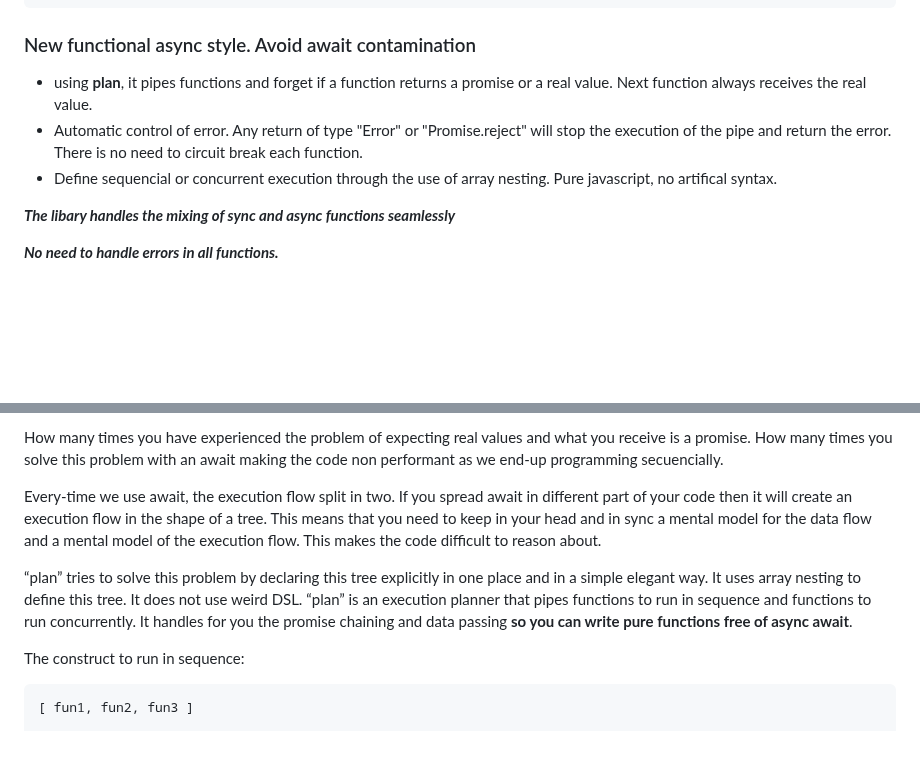
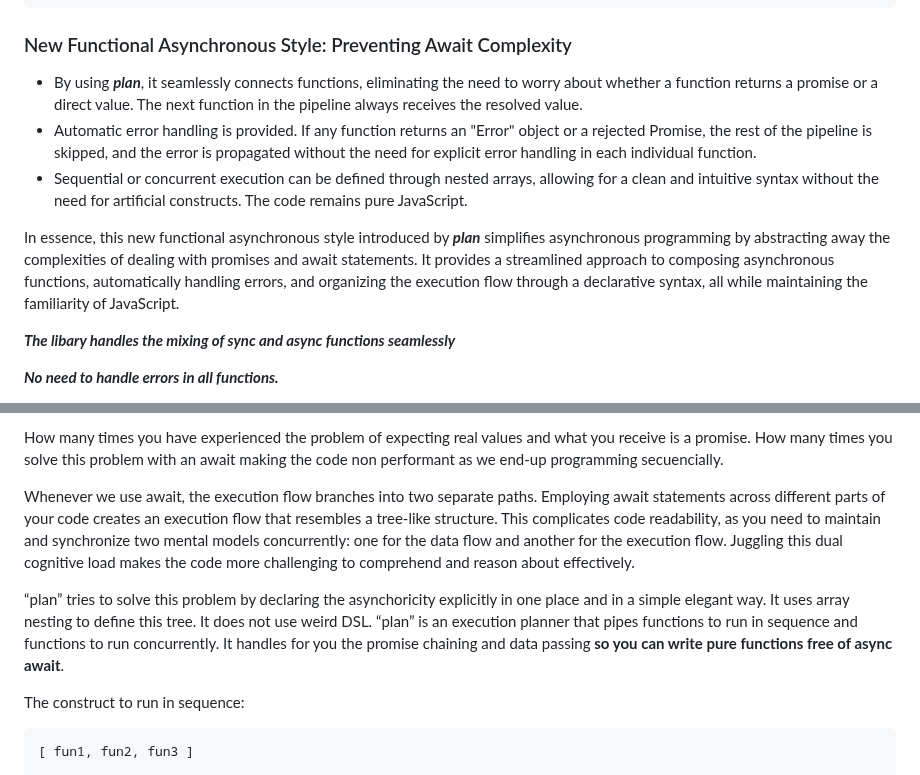
Before and after one commit to josuamanuel/js-awe, a Markdown page: README.md, 2 parts joined by grey strips. Rendered like a GitHub page; blank space fills up the shorter version.

Commit message:
Improve README

````diff
--- a/README.md
+++ b/README.md
@@ -50,11 +50,13 @@ function exportDemoFunctions() {
 }
 ```
 
-### New functional async style. Avoid await contamination
+### New Functional Asynchronous Style: Preventing Await Complexity
 
-* using **plan**, it pipes functions and forget if a function returns a promise or a real value. Next function always receives the real value.
-* Automatic control of error. Any return of type "Error" or "Promise.reject" will stop the execution of the pipe and return the error. There is no need to circuit break each function.
-* Define sequencial or concurrent execution through the use of array nesting. Pure javascript, no artifical syntax.
+* By using ***plan***, it seamlessly connects functions, eliminating the need to worry about whether a function returns a promise or a direct value. The next function in the pipeline always receives the resolved value.
+* Automatic error handling is provided. If any function returns an "Error" object or a rejected Promise, the rest of the pipeline is skipped, and the error is propagated without the need for explicit error handling in each individual function.
+* Sequential or concurrent execution can be defined through nested arrays, allowing for a clean and intuitive syntax without the need for artificial constructs. The code remains pure JavaScript.
+
+In essence, this new functional asynchronous style introduced by ***plan*** simplifies asynchronous programming by abstracting away the complexities of dealing with promises and await statements. It provides a streamlined approach to composing asynchronous functions, automatically handling errors, and organizing the execution flow through a declarative syntax, all while maintaining the familiarity of JavaScript.
 
 ***The libary handles the mixing of sync and async functions seamlessly***
 
@@ -104,9 +106,9 @@ Async await has done a lot to improve the readability of code when compared with
 
 How many times you have experienced the problem of expecting real values and what you receive is a promise. How many times you solve this problem with an await making the code non performant as we end-up programming secuencially.
 
-Every-time we use await, the execution flow split in two. If you spread await in different part of your code then it will create an execution flow in the shape of a tree. This means that you need to keep in your head and in sync a mental model for the data flow and a mental model of the execution flow. This makes the code difficult to reason about.
+Whenever we use await, the execution flow branches into two separate paths. Employing await statements across different parts of your code creates an execution flow that resembles a tree-like structure. This complicates code readability, as you need to maintain and synchronize two mental models concurrently: one for the data flow and another for the execution flow. Juggling this dual cognitive load makes the code more challenging to comprehend and reason about effectively.
 
-“plan” tries to solve this problem by declaring this tree explicitly in one place and in a simple elegant way. It uses array nesting to define this tree. It does not use weird DSL. “plan” is an execution planner that pipes functions to run in sequence and functions to run concurrently. It handles for you the promise chaining and data passing **so you can write pure functions free of async await**.
+“plan” tries to solve this problem by declaring the asynchoricity explicitly in one place and in a simple elegant way. It uses array nesting to define this tree. It does not use weird DSL. “plan” is an execution planner that pipes functions to run in sequence and functions to run concurrently. It handles for you the promise chaining and data passing **so you can write pure functions free of async await**.
 
 The construct to run in sequence:
 
````
